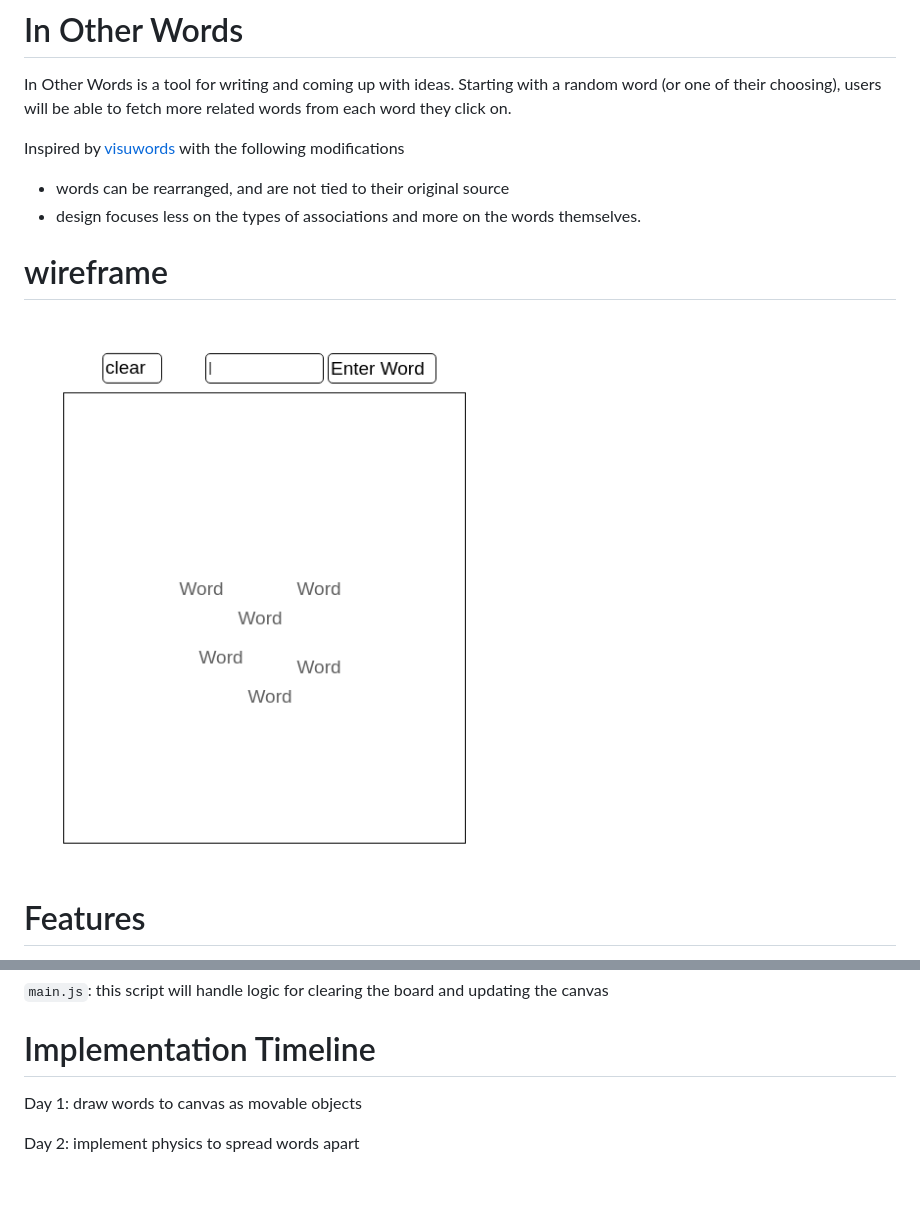
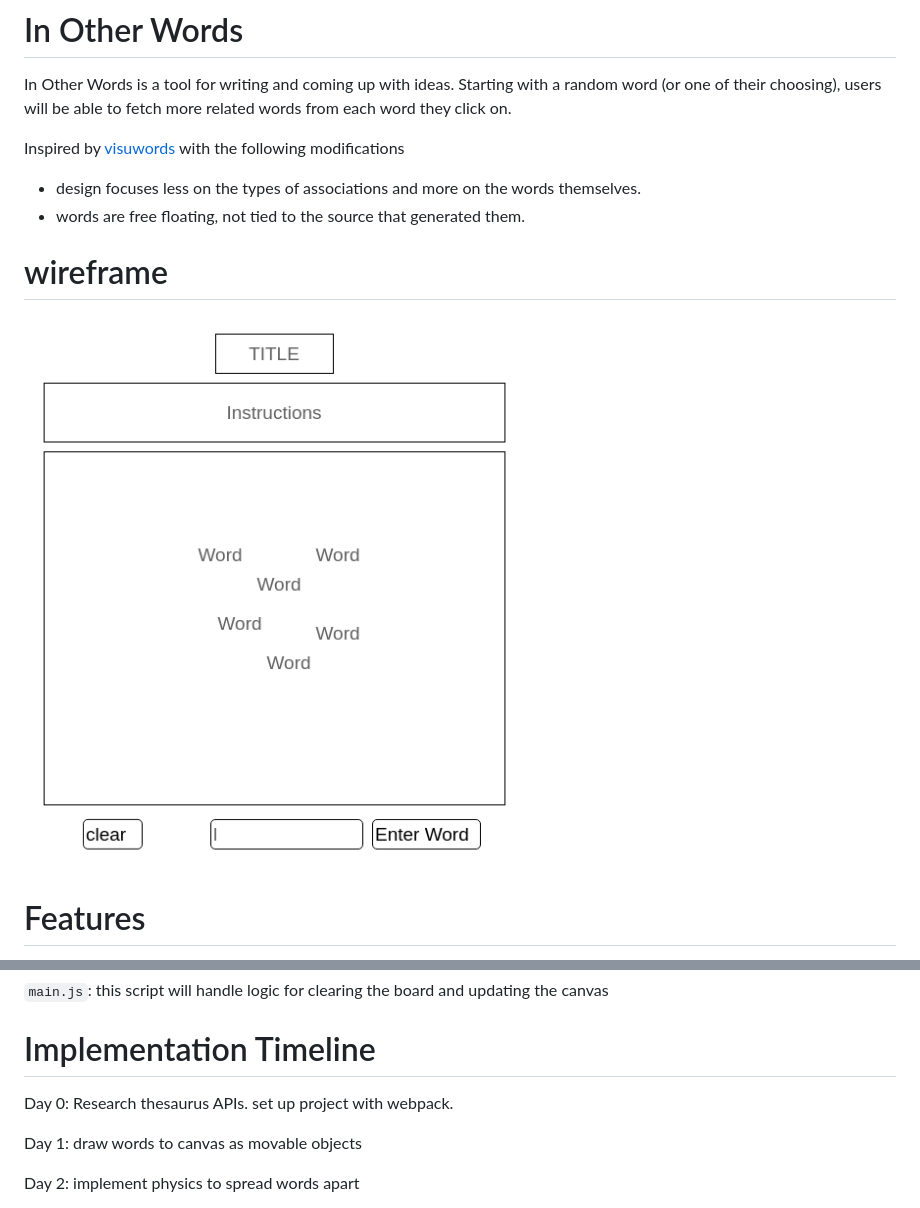
Before and after one commit to Samtfm/in-other-words, a Markdown page: README.md, 2 parts joined by grey strips. GitHub-like rendering; pictures changed too: docs/wireframe.png; blank space fills up the shorter version.

Commit message:
edits for clarity

```diff
--- a/README.md
+++ b/README.md
@@ -3,8 +3,8 @@ In Other Words is a tool for writing and coming up with ideas.
 Starting with a random word (or one of their choosing), users will be able to fetch more related words from each word they click on.
 
 Inspired by [visuwords](https://visuwords.com/) with the following modifications
- - words can be rearranged, and are not tied to their original source
- - design focuses less on the types of associations and more on the words themselves.
+  - design focuses less on the types of associations and more on the words themselves.
+  - words are free floating, not tied to the source that generated them.
 
 # wireframe
 
@@ -38,6 +38,8 @@ Inspired by [visuwords](https://visuwords.com/) with the following modifications
 `main.js`: this script will handle logic for clearing the board and updating the canvas
 
 # Implementation Timeline
+Day 0: Research thesaurus APIs. set up project with webpack.
+
 Day 1: draw words to canvas as movable objects
 
 Day 2: implement physics to spread words apart
```
